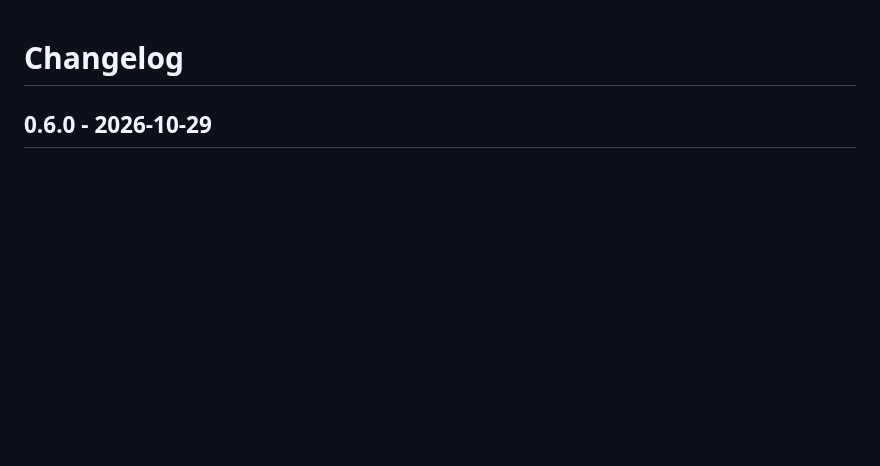
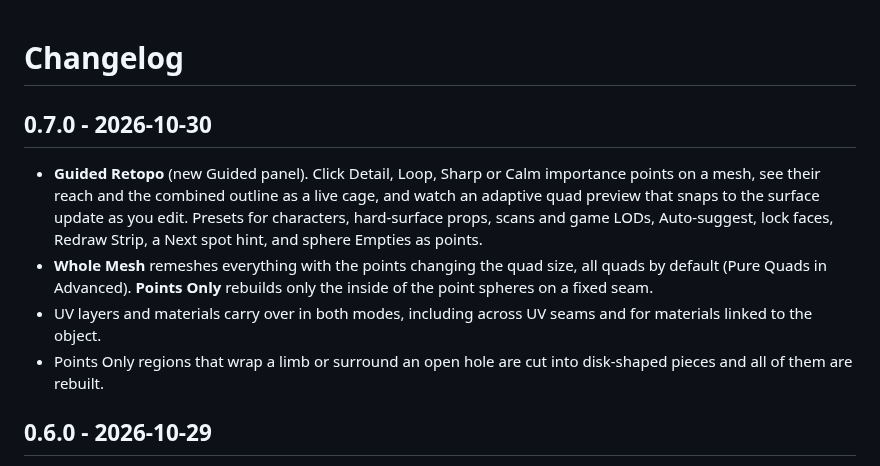
Before and after one commit to CurioCrafter/CurioMesh, a Markdown page: CHANGELOG.md, the part around the change. Rendered like a GitHub page; blank space fills up the shorter version.

```diff
--- a/CHANGELOG.md
+++ b/CHANGELOG.md
@@ -1,4 +1,20 @@
 # Changelog
+
+## 0.7.0 - 2026-10-30
+
+- **Guided Retopo** (new Guided panel). Click Detail, Loop, Sharp or Calm
+  importance points on a mesh, see their reach and the combined outline as a
+  live cage, and watch an adaptive quad preview that snaps to the surface update
+  as you edit. Presets for characters, hard-surface props, scans and game LODs,
+  Auto-suggest, lock faces, Redraw Strip, a Next spot hint, and sphere Empties
+  as points.
+- **Whole Mesh** remeshes everything with the points changing the quad size,
+  all quads by default (Pure Quads in Advanced). **Points Only** rebuilds only
+  the inside of the point spheres on a fixed seam.
+- UV layers and materials carry over in both modes, including across UV seams
+  and for materials linked to the object.
+- Points Only regions that wrap a limb or surround an open hole are cut into
+  disk-shaped pieces and all of them are rebuilt.
 
 ## 0.6.0 - 2026-10-29
 
```
Also changed, not shown: README.md (+48 -7 lines), docs/images/guided_points.png (added), 9 other files.
